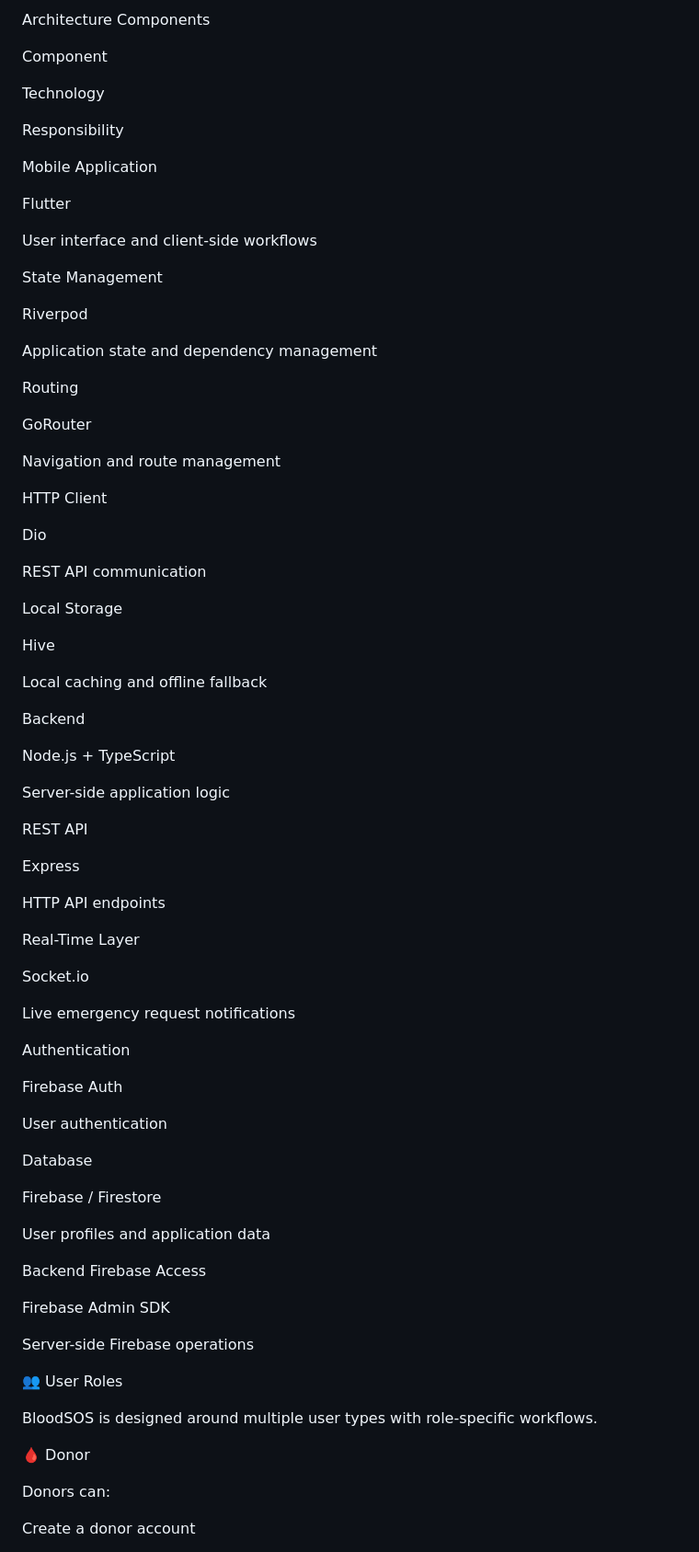
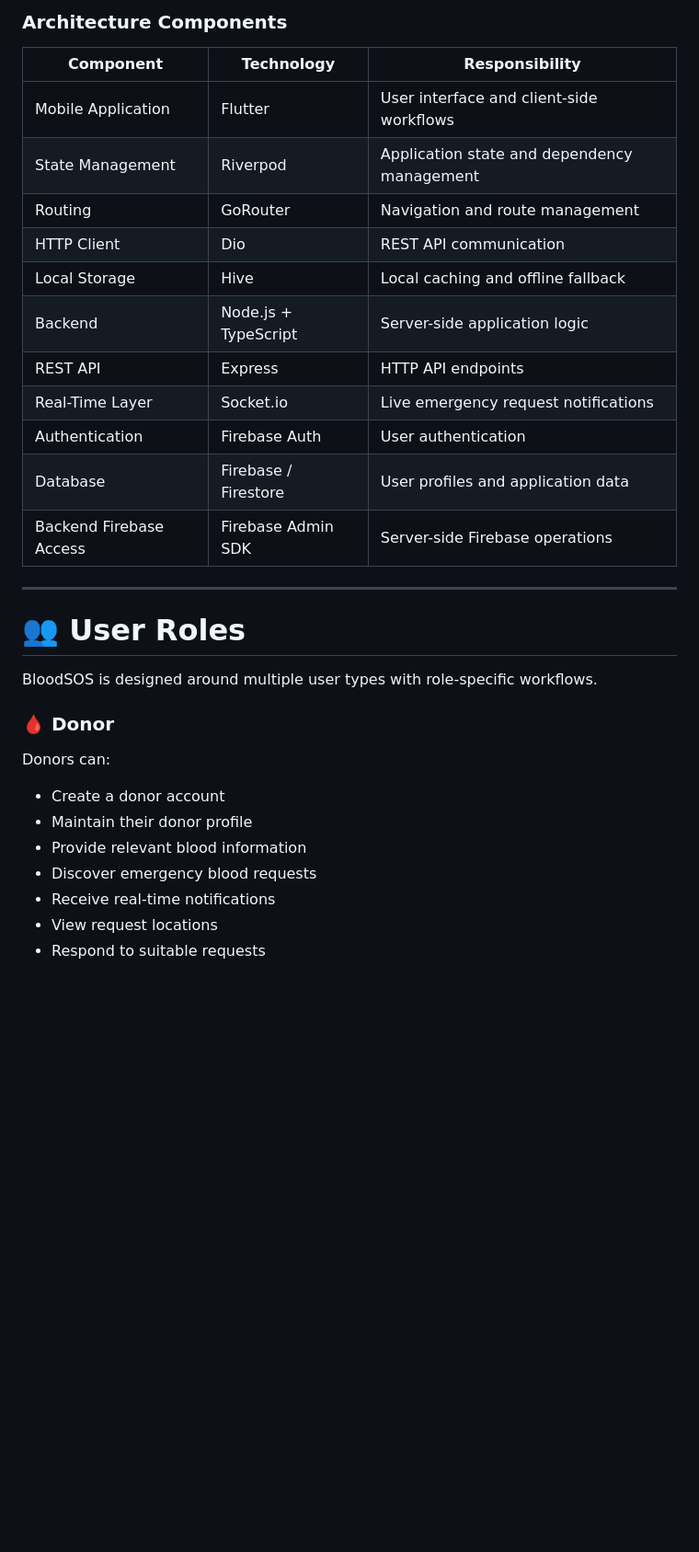
Before and after one commit to R0hanAli/blood_sos, a Markdown page: README.md, the part around one of its changes. Shown at 92% size. GitHub-like rendering; blank space fills up the shorter version.

Commit message:
Refactor README.md for improved formatting
Enhanced formatting and structure in README.md for better readability and clarity.

```diff
--- a/README.md
+++ b/README.md
@@ -43,85 +42,35 @@ graph TD
 
-Architecture Components
+### Architecture Components
 
-Component
+| Component | Technology | Responsibility |
+|---|---|---|
+| Mobile Application | Flutter | User interface and client-side workflows |
+| State Management | Riverpod | Application state and dependency management |
+| Routing | GoRouter | Navigation and route management |
+| HTTP Client | Dio | REST API communication |
+| Local Storage | Hive | Local caching and offline fallback |
+| Backend | Node.js + TypeScript | Server-side application logic |
+| REST API | Express | HTTP API endpoints |
+| Real-Time Layer | Socket.io | Live emergency request notifications |
+| Authentication | Firebase Auth | User authentication |
+| Database | Firebase / Firestore | User profiles and application data |
+| Backend Firebase Access | Firebase Admin SDK | Server-side Firebase operations |
 
-Technology
+---
 
-Responsibility
-
-Mobile Application
-
-Flutter
-
-User interface and client-side workflows
-
-State Management
-
-Riverpod
-
-Application state and dependency management
-
-Routing
-
-GoRouter
-
-Navigation and route management
-
-HTTP Client
-
-Dio
-
-REST API communication
-
-Local Storage
-
-Hive
-
-Local caching and offline fallback
-
-Backend
-
-Node.js + TypeScript
-
-Server-side application logic
-
-REST API
-
-Express
-
-HTTP API endpoints
-
-Real-Time Layer
-
-Socket.io
-
-Live emergency request notifications
-
-Authentication
-
-Firebase Auth
-
-User authentication
-
-Database
-
-Firebase / Firestore
-
-User profiles and application data
-
-Backend Firebase Access
-
-Firebase Admin SDK
-
-Server-side Firebase operations
-
-👥 User Roles
+# 👥 User Roles
 
 BloodSOS is designed around multiple user types with role-specific workflows.
 
-🩸 Donor
+### 🩸 Donor
 
 Donors can:
 
-Create a donor account
+- Create a donor account
+- Maintain their donor profile
+- Provide relevant blood information
+- Discover emergency blood requests
+- Receive real-time notifications
+- View request locations
+- Respond to suitable requests
 
```
Also changed, not shown: other parts of README.md (+398 -221 lines).
